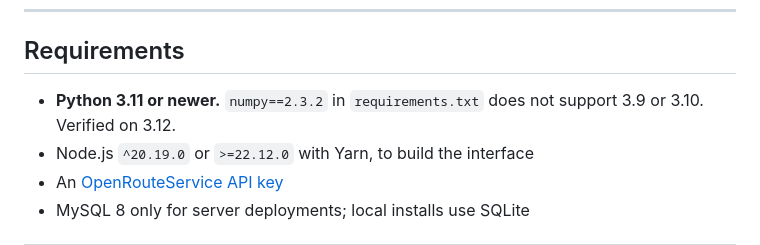
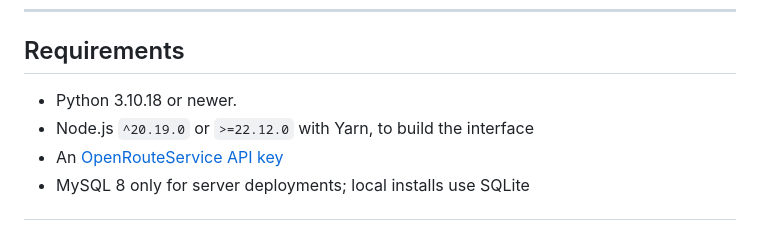
Before and after one commit to r1azmh/vrp-backend, a Markdown page: README.md, the part around the change. Rendered like a GitHub page.

```diff
--- a/README.md
+++ b/README.md
@@ -52,8 +52,7 @@ deployment runs a single web process.
 
 ## Requirements
 
-- **Python 3.11 or newer.** `numpy==2.3.2` in `requirements.txt` does not
-  support 3.9 or 3.10. Verified on 3.12.
+- Python 3.10.18 or newer.
 - Node.js `^20.19.0` or `>=22.12.0` with Yarn, to build the interface
 - An [OpenRouteService API key](https://openrouteservice.org/dev/)
 - MySQL 8 only for server deployments; local installs use SQLite
```
